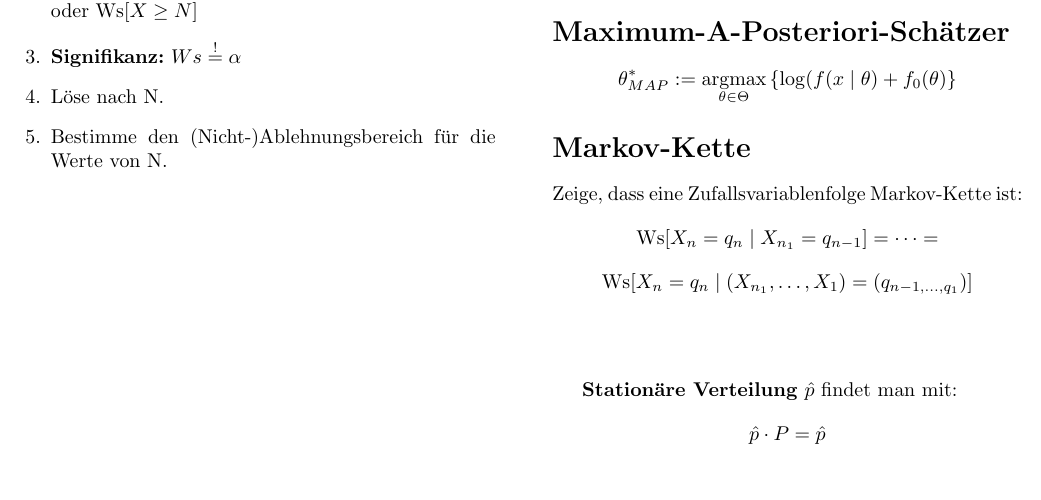
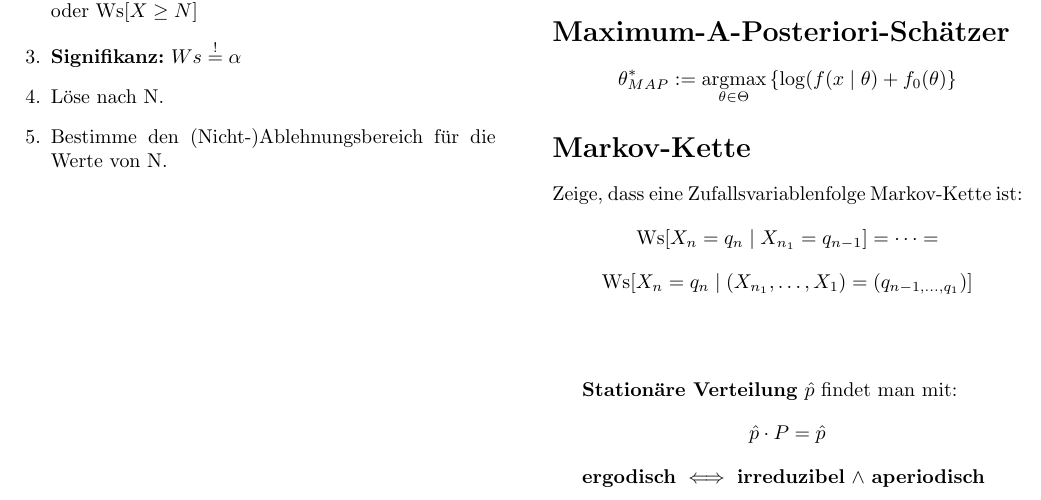
Before and after one commit to tolgatabanli/AlgoBio2-Review, a LaTeX document (main.tex): part of page 7 of 7, cut so that both start at the same text. Compiled offline with pdfLaTeX.

Commit message:
Update on Overleaf.

```diff
--- a/main.tex
+++ b/main.tex
@@ -427,5 +427,7 @@ Zeige, dass eine Zufallsvariablenfolge Markov-Kette ist: \[\text{Ws}[X_n=q_n\mid
 \textbf{Stationäre Verteilung} $\hat{p}$ findet man mit:
 \[\hat{p}\cdot P =\hat{p}\]
 
+\textbf{ergodisch} $\iff$ \textbf{irreduzibel} $\land$ \textbf{aperiodisch}
+
 \end{multicols}
 \end{document}
```
